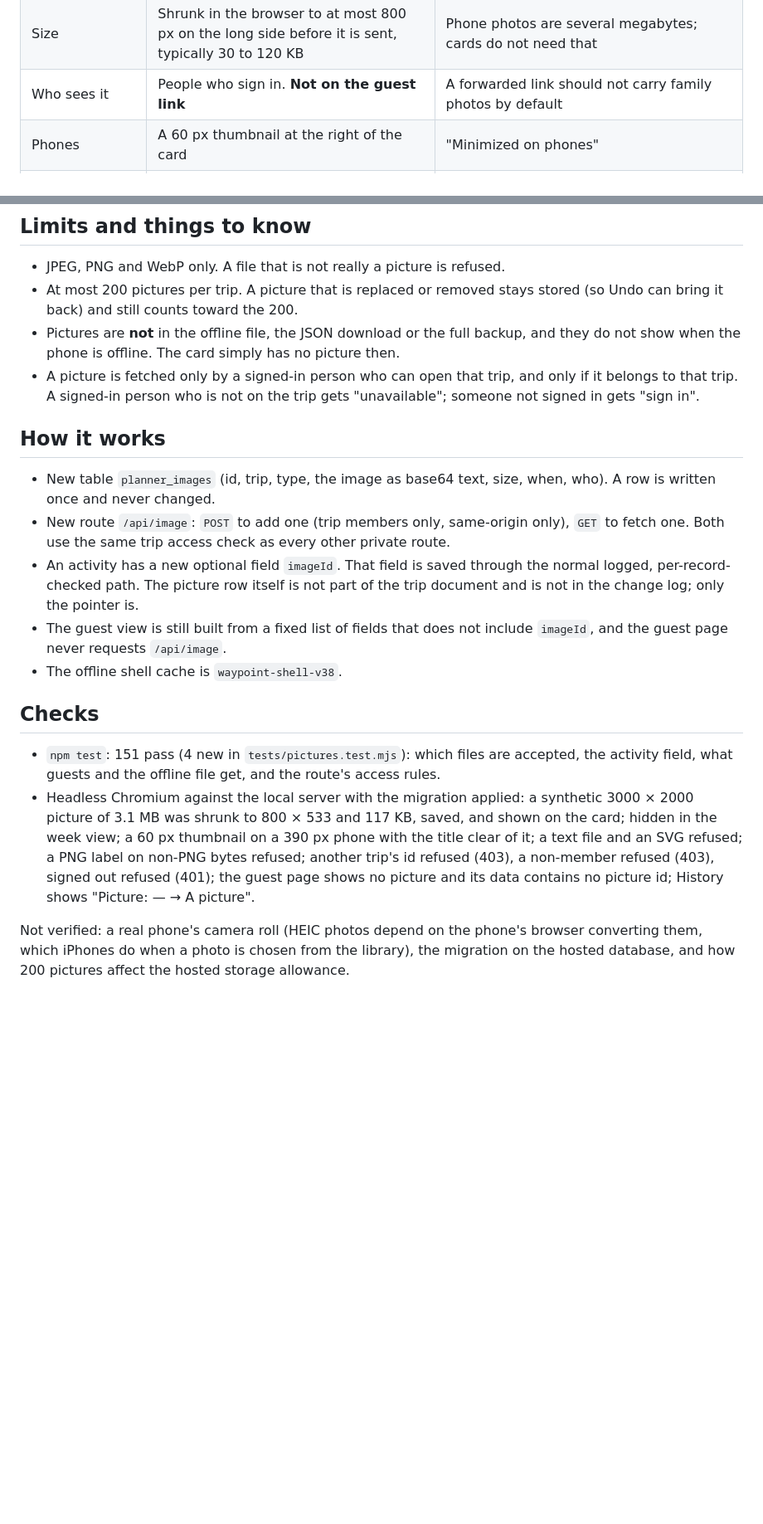
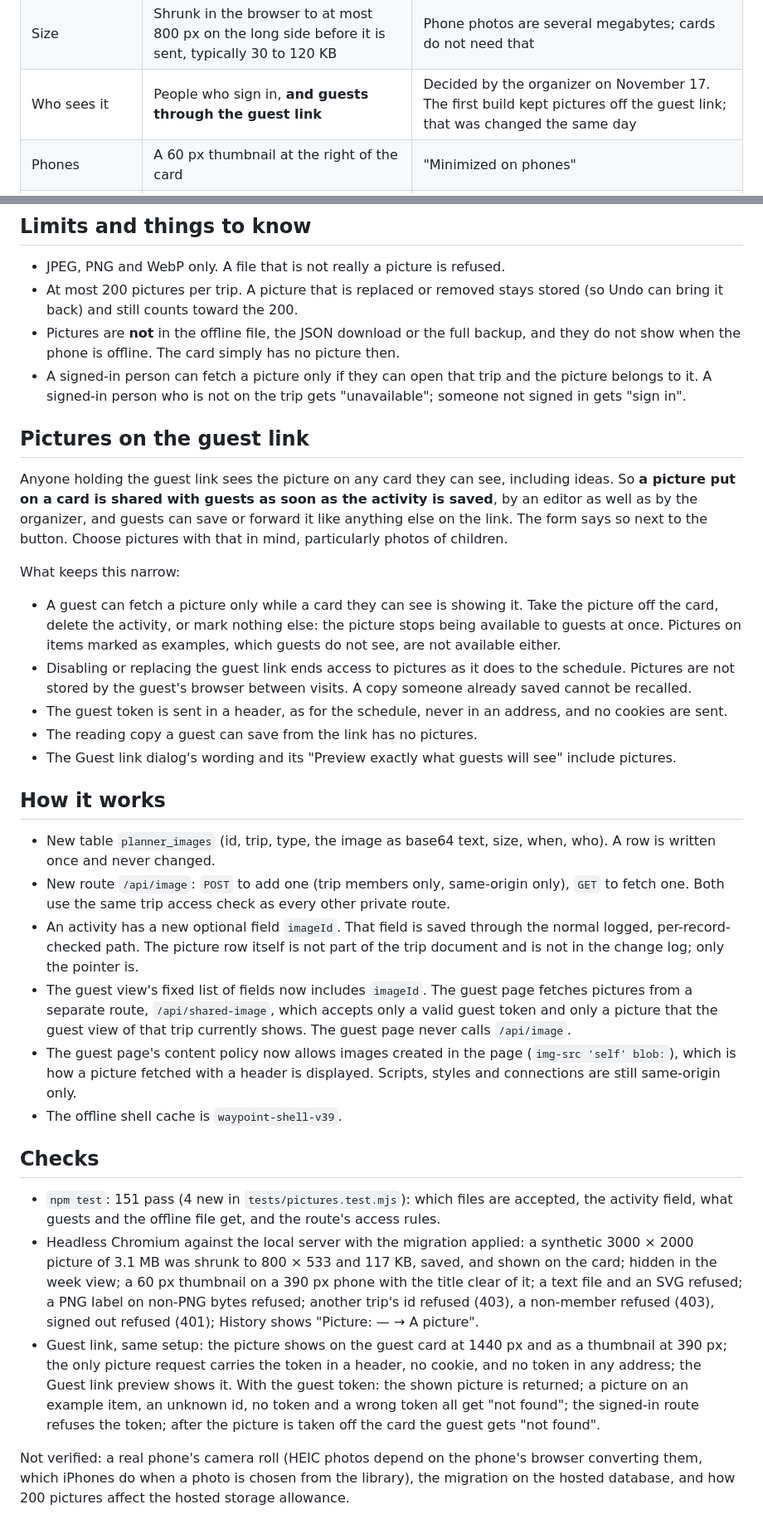
Before and after one commit to ewilhelm222/travel-planner, a Markdown page: docs/pictures.md, 2 parts joined by grey strips. Shown at 83% size. Rendered like a GitHub page; blank space fills up the shorter version.

```diff
--- a/docs/pictures.md
+++ b/docs/pictures.md
@@ -13,7 +13,7 @@ made here; each is easy to revisit:
 | --- | --- | --- |
 | Where a picture comes from | Chosen from the device (camera roll or files) | A link to a photo elsewhere would load from another site, and protected galleries would not load at all |
 | Size | Shrunk in the browser to at most 800 px on the long side before it is sent, typically 30 to 120 KB | Phone photos are several megabytes; cards do not need that |
-| Who sees it | People who sign in. **Not on the guest link** | A forwarded link should not carry family photos by default |
+| Who sees it | People who sign in, **and guests through the guest link** | Decided by the organizer on November 17. The first build kept pictures off the guest link; that was changed the same day |
 | Phones | A 60 px thumbnail at the right of the card | "Minimized on phones" |
 | Compact views | No pictures in the week view, on a sideways phone, or in the Ideas column beside the days | Those cards show titles only |
 
@@ -34,9 +34,33 @@ changing or removing a picture is in History as "Picture" and can be undone.
 - Pictures are **not** in the offline file, the JSON download or the full
   backup, and they do not show when the phone is offline. The card simply has
   no picture then.
-- A picture is fetched only by a signed-in person who can open that trip, and
-  only if it belongs to that trip. A signed-in person who is not on the trip
-  gets "unavailable"; someone not signed in gets "sign in".
+- A signed-in person can fetch a picture only if they can open that trip and
+  the picture belongs to it. A signed-in person who is not on the trip gets
+  "unavailable"; someone not signed in gets "sign in".
+
+## Pictures on the guest link
+
+Anyone holding the guest link sees the picture on any card they can see,
+including ideas. So **a picture put on a card is shared with guests as soon as
+the activity is saved**, by an editor as well as by the organizer, and guests
+can save or forward it like anything else on the link. The form says so next
+to the button. Choose pictures with that in mind, particularly photos of
+children.
+
+What keeps this narrow:
+
+- A guest can fetch a picture only while a card they can see is showing it.
+  Take the picture off the card, delete the activity, or mark nothing else: the
+  picture stops being available to guests at once. Pictures on items marked as
+  examples, which guests do not see, are not available either.
+- Disabling or replacing the guest link ends access to pictures as it does to
+  the schedule. Pictures are not stored by the guest's browser between visits.
+  A copy someone already saved cannot be recalled.
+- The guest token is sent in a header, as for the schedule, never in an
+  address, and no cookies are sent.
+- The reading copy a guest can save from the link has no pictures.
+- The Guest link dialog's wording and its "Preview exactly what guests will
+  see" include pictures.
 
 ## How it works
 
@@ -48,9 +72,14 @@ changing or removing a picture is in History as "Picture" and can be undone.
 - An activity has a new optional field `imageId`. That field is saved through
   the normal logged, per-record-checked path. The picture row itself is not part
   of the trip document and is not in the change log; only the pointer is.
-- The guest view is still built from a fixed list of fields that does not
-  include `imageId`, and the guest page never requests `/api/image`.
-- The offline shell cache is `waypoint-shell-v38`.
+- The guest view's fixed list of fields now includes `imageId`. The guest page
+  fetches pictures from a separate route, `/api/shared-image`, which accepts
+  only a valid guest token and only a picture that the guest view of that trip
+  currently shows. The guest page never calls `/api/image`.
+- The guest page's content policy now allows images created in the page
+  (`img-src 'self' blob:`), which is how a picture fetched with a header is
+  displayed. Scripts, styles and connections are still same-origin only.
+- The offline shell cache is `waypoint-shell-v39`.
 
 ## Checks
 
@@ -62,9 +91,15 @@ changing or removing a picture is in History as "Picture" and can be undone.
   saved, and shown on the card; hidden in the week view; a 60 px thumbnail on a
   390 px phone with the title clear of it; a text file and an SVG refused; a
   PNG label on non-PNG bytes refused; another trip's id refused (403), a
-  non-member refused (403), signed out refused (401); the guest page shows no
-  picture and its data contains no picture id; History shows "Picture: — → A
-  picture".
+  non-member refused (403), signed out refused (401); History shows "Picture: —
+  → A picture".
+- Guest link, same setup: the picture shows on the guest card at 1440 px and
+  as a thumbnail at 390 px; the only picture request carries the token in a
+  header, no cookie, and no token in any address; the Guest link preview shows
+  it. With the guest token: the shown picture is returned; a picture on an
+  example item, an unknown id, no token and a wrong token all get "not found";
+  the signed-in route refuses the token; after the picture is taken off the
+  card the guest gets "not found".
 
 Not verified: a real phone's camera roll (HEIC photos depend on the phone's
 browser converting them, which iPhones do when a photo is chosen from the
```
Also changed, not shown: other parts of docs/pictures.md (+4 -0 lines), docs/multi-events.md (+2 -1 lines), docs/release-nov17.md (+6 -4 lines), docs/design/nov17/picture-guest.png (added), 9 other files.
